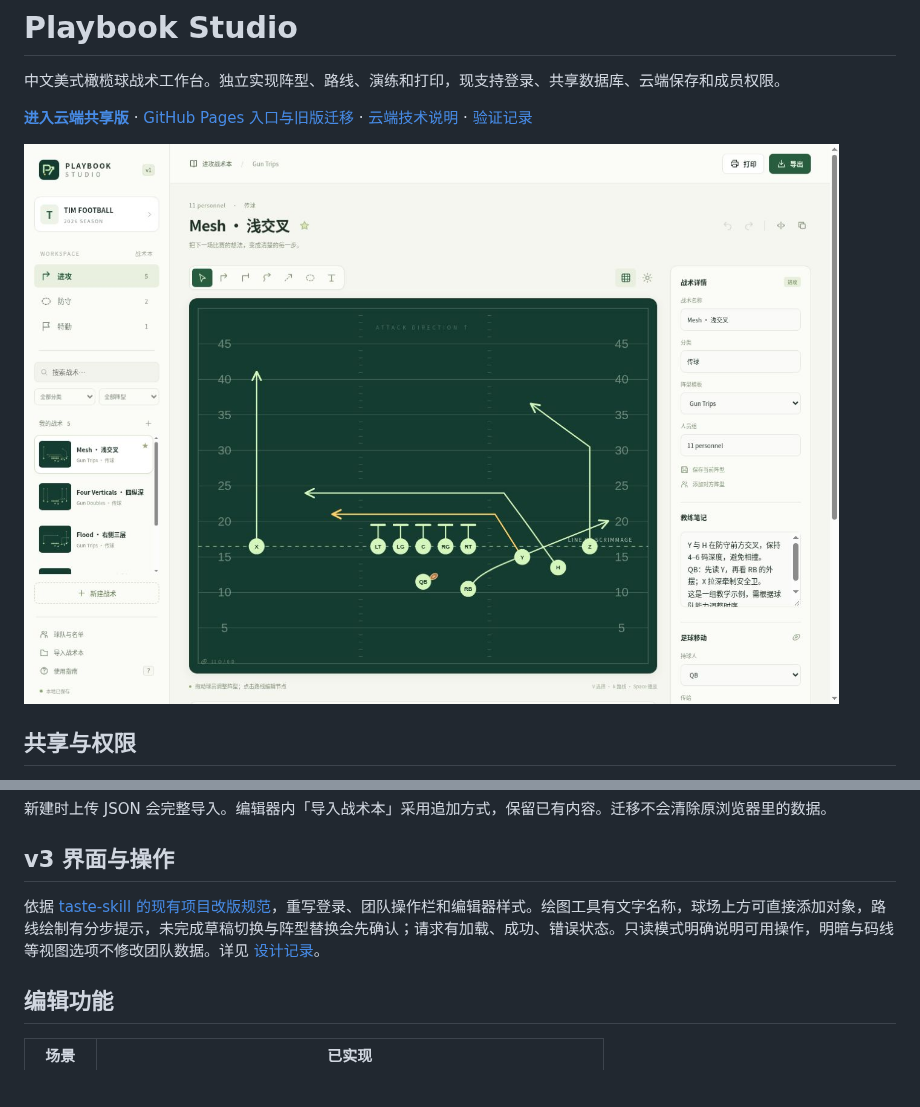
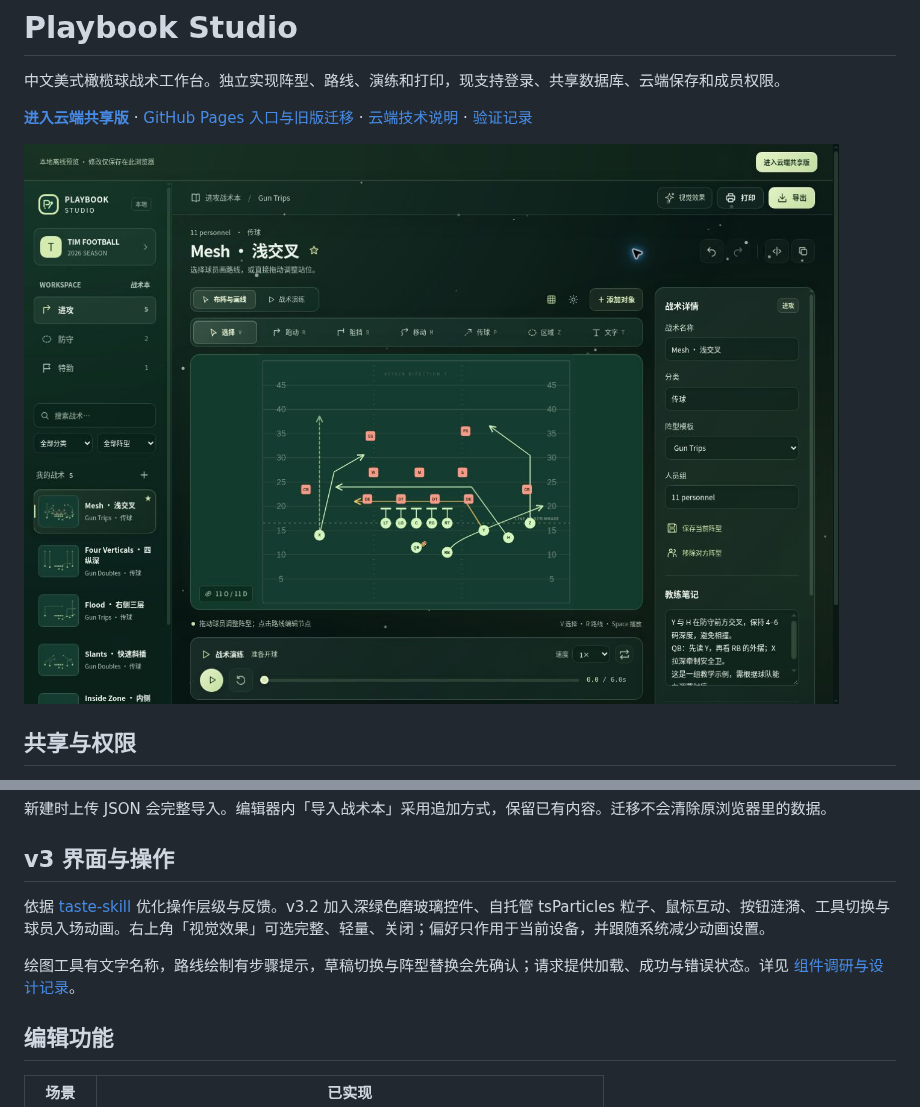
Before and after one commit to TIMPICKLE/playbook-studio-web, a Markdown page: README.md, 2 parts joined by grey strips. GitHub-like rendering; pictures changed too: docs/assets/v3-2-glass.jpg (added); blank space fills up the shorter version.

```diff
--- a/README.md
+++ b/README.md
@@ -4,7 +4,7 @@
 
 **[进入云端共享版](https://playbook-studio-tim.kind-wolf-6204.chatgpt.site/editor/index.html)** · [GitHub Pages 入口与旧版迁移](https://timpickle.github.io/playbook-studio-web/) · [云端技术说明](docs/CLOUD.md) · [验证记录](docs/VALIDATION.md)
 
-![Playbook Studio workspace — v1 editor](docs/assets/published.jpg)
+![Playbook Studio v3.2 glass workspace](docs/assets/v3-2-glass.jpg)
 
 ## 共享与权限
 
@@ -42,7 +42,9 @@
 
 ## v3 界面与操作
 
-依据 [taste-skill 的现有项目改版规范](https://github.com/Leonxlnx/taste-skill/blob/main/skills/redesign-skill/SKILL.md)，重写登录、团队操作栏和编辑器样式。绘图工具有文字名称，球场上方可直接添加对象，路线绘制有分步提示，未完成草稿切换与阵型替换会先确认；请求有加载、成功、错误状态。只读模式明确说明可用操作，明暗与码线等视图选项不修改团队数据。详见 [设计记录](docs/DESIGN.md)。
+依据 [taste-skill](https://github.com/Leonxlnx/taste-skill) 优化操作层级与反馈。v3.2 加入深绿色磨玻璃控件、自托管 tsParticles 粒子、鼠标互动、按钮涟漪、工具切换与球员入场动画。右上角「视觉效果」可选完整、轻量、关闭；偏好只作用于当前设备，并跟随系统减少动画设置。
+
+绘图工具有文字名称，路线绘制有步骤提示，草稿切换与阵型替换会先确认；请求提供加载、成功与错误状态。详见 [组件调研与设计记录](docs/DESIGN.md)。
 
 ## 编辑功能
 
```
Also changed, not shown: docs/DESIGN.md (+33 -1 lines), docs/assets/v3-2-login.jpg (added), 15 other files.
